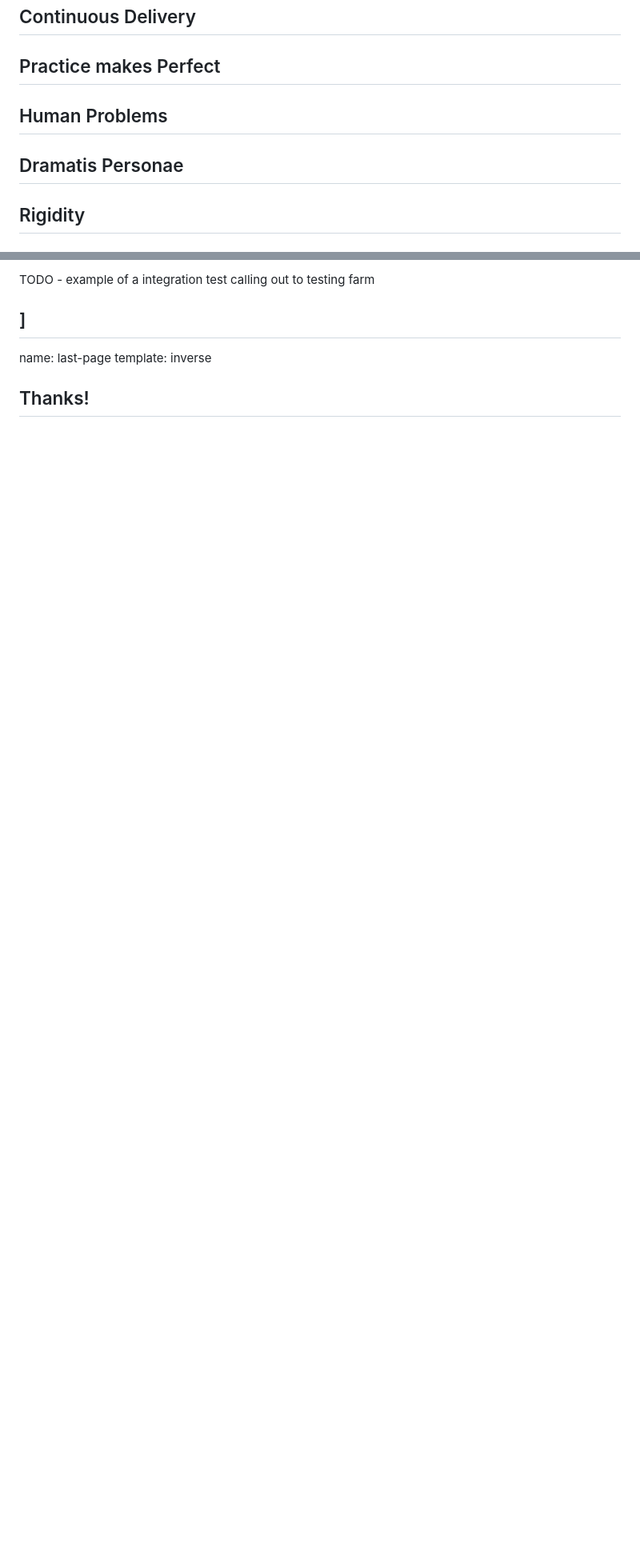
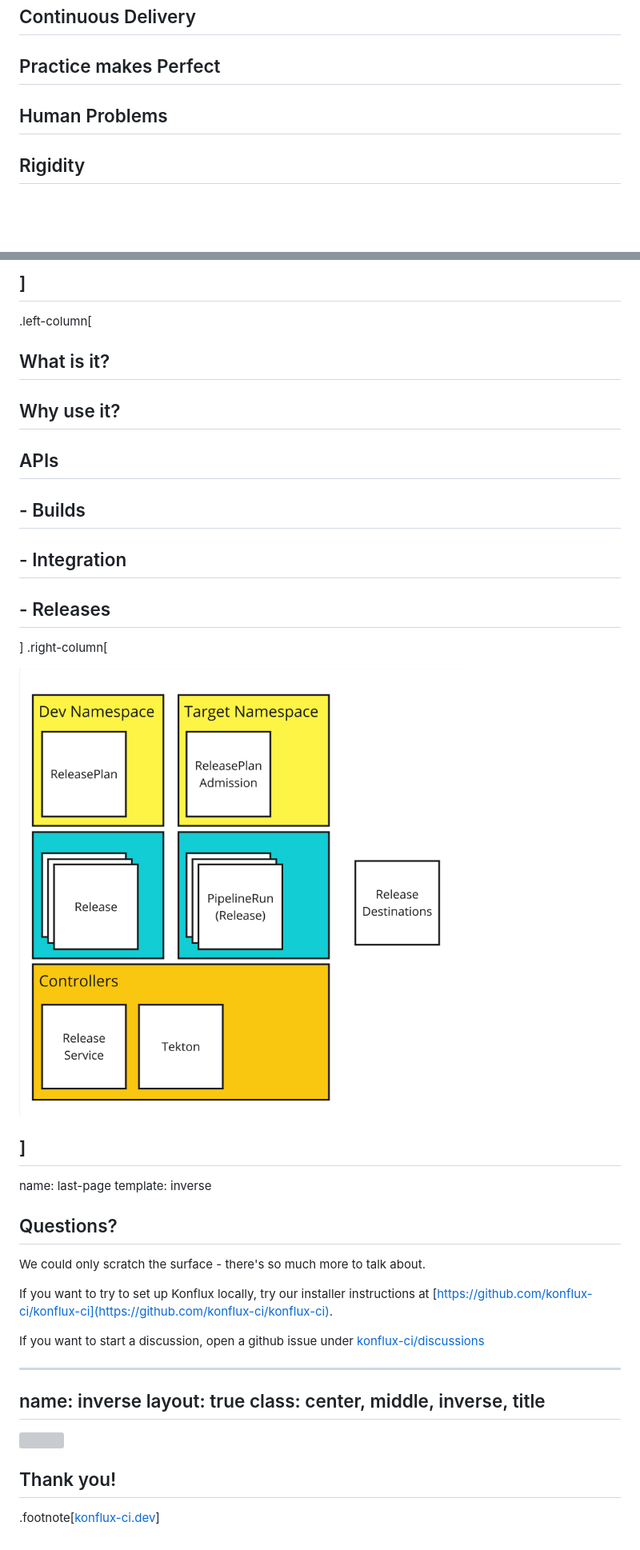
Before and after one commit to ralphbean/slides, a Markdown page: slides.v3.md, 2 parts joined by grey strips. Shown: that part at 80% size. Drawn GitHub-style; pictures changed too: release.jpg (added); blank space fills up the shorter version; grey boxes are pictures that could not be loaded.

```diff
--- a/slides.v3.md
+++ b/slides.v3.md
@@ -129,7 +118,6 @@ are followed, CVEs are fixed and threats from bad actors are mitigated
   ## Continuous Delivery
   ## Practice makes Perfect
   ## Human Problems
-  ## Dramatis Personae
   ## Rigidity
   ## What if?
 ]
@@ -348,9 +272,39 @@ You register integration tests with the system that should be executed against a
 
-TODO - example of a integration test calling out to testing farm
+]
+---
+.left-column[
+  ## What is it?
+  ## Why use it?
+  ## APIs
+  ## - Builds
+  ## - Integration
+  ## - Releases
+]
+.right-column[
+
+![](release.jpg)
 
 ]
 ---
 name: last-page
 template: inverse
 
-## Thanks!
+## Questions?
+
+We could only scratch the surface - there's so much more to talk about.
+
+If you want to try to set up Konflux locally, try our installer instructions at [https://github.com/konflux-ci/konflux-ci](https://github.com/konflux-ci/konflux-ci).
+
+If you want to start a discussion, open a github issue under [konflux-ci/discussions](https://github.com/konflux-ci/discussions)
+
+---
+
+name: inverse
+layout: true
+class: center, middle, inverse, title
+---
+<img class="logo" src='https://konflux-ci.dev/img/logo.svg'/><br/>
+
+## Thank you!
+
+.footnote[[konflux-ci.dev](https://konflux-ci.dev)]
```
Also changed, not shown: other parts of slides.v3.md (+25 -100 lines), build.jpg (added), integration.jpg (added), 1 other file.
